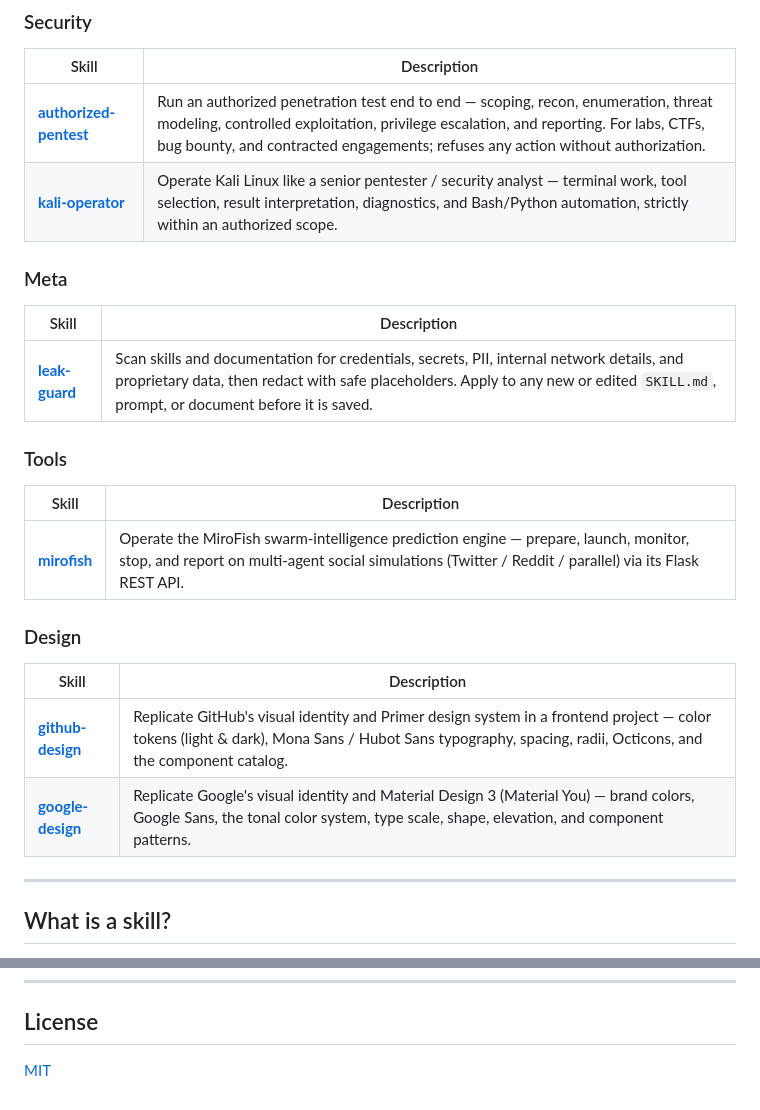
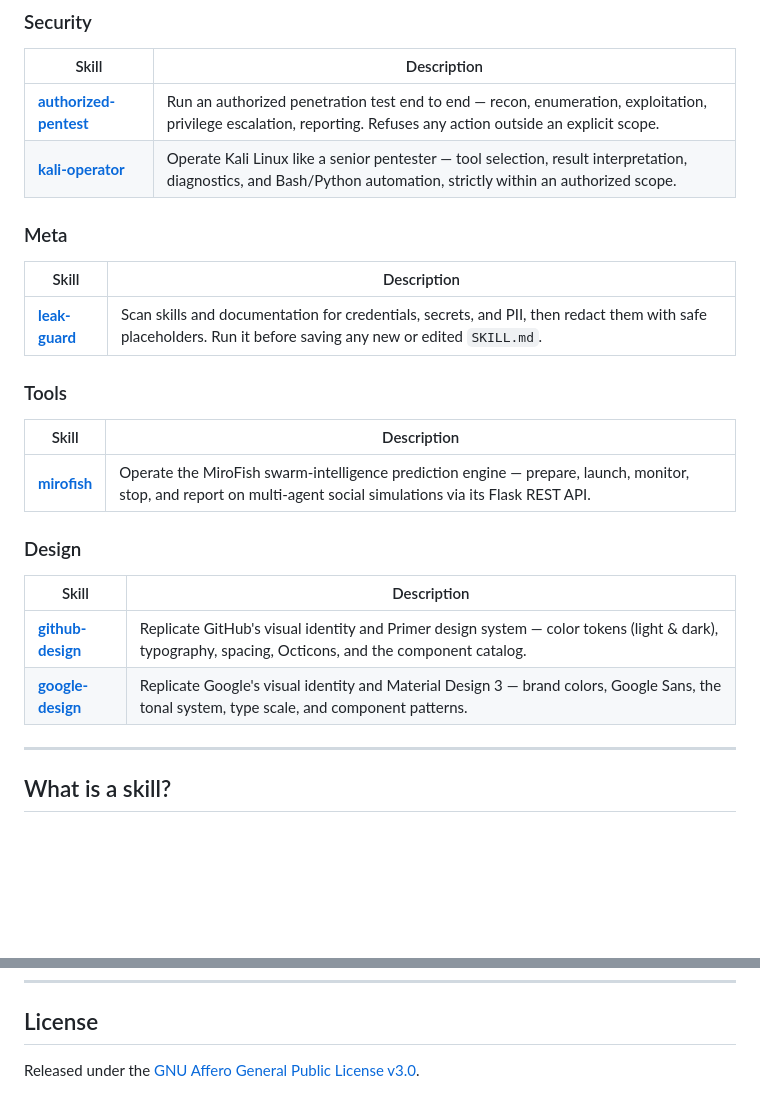
Before and after one commit to YourFriendPollux/agent-skills, a Markdown page: README.md, 2 parts joined by grey strips. Drawn GitHub-style; blank space fills up the shorter version.

Commit message:
README: shorten skill descriptions and fix license reference
Trim the skill table descriptions to one clear line each, keeping the
safety gates for the security skills, and point the License section at
the actual AGPL-3.0 license file instead of MIT.

```diff
--- a/README.md
+++ b/README.md
@@ -64,27 +64,27 @@ available.
 
 | Skill | Description |
 |-------|-------------|
-| [**authorized-pentest**](security/authorized-pentest) | Run an authorized penetration test end to end — scoping, recon, enumeration, threat modeling, controlled exploitation, privilege escalation, and reporting. For labs, CTFs, bug bounty, and contracted engagements; refuses any action without authorization. |
-| [**kali-operator**](security/kali-operator) | Operate Kali Linux like a senior pentester / security analyst — terminal work, tool selection, result interpretation, diagnostics, and Bash/Python automation, strictly within an authorized scope. |
+| [**authorized-pentest**](security/authorized-pentest) | Run an authorized penetration test end to end — recon, enumeration, exploitation, privilege escalation, reporting. Refuses any action outside an explicit scope. |
+| [**kali-operator**](security/kali-operator) | Operate Kali Linux like a senior pentester — tool selection, result interpretation, diagnostics, and Bash/Python automation, strictly within an authorized scope. |
 
 ### Meta
 
 | Skill | Description |
 |-------|-------------|
-| [**leak-guard**](meta/leak-guard) | Scan skills and documentation for credentials, secrets, PII, internal network details, and proprietary data, then redact with safe placeholders. Apply to any new or edited `SKILL.md`, prompt, or document before it is saved. |
+| [**leak-guard**](meta/leak-guard) | Scan skills and documentation for credentials, secrets, and PII, then redact them with safe placeholders. Run it before saving any new or edited `SKILL.md`. |
 
 ### Tools
 
 | Skill | Description |
 |-------|-------------|
-| [**mirofish**](tools/mirofish) | Operate the MiroFish swarm-intelligence prediction engine — prepare, launch, monitor, stop, and report on multi-agent social simulations (Twitter / Reddit / parallel) via its Flask REST API. |
+| [**mirofish**](tools/mirofish) | Operate the MiroFish swarm-intelligence prediction engine — prepare, launch, monitor, stop, and report on multi-agent social simulations via its Flask REST API. |
 
 ### Design
 
 | Skill | Description |
 |-------|-------------|
-| [**github-design**](design/github-design) | Replicate GitHub's visual identity and Primer design system in a frontend project — color tokens (light & dark), Mona Sans / Hubot Sans typography, spacing, radii, Octicons, and the component catalog. |
-| [**google-design**](design/google-design) | Replicate Google's visual identity and Material Design 3 (Material You) — brand colors, Google Sans, the tonal color system, type scale, shape, elevation, and component patterns. |
+| [**github-design**](design/github-design) | Replicate GitHub's visual identity and Primer design system — color tokens (light & dark), typography, spacing, Octicons, and the component catalog. |
+| [**google-design**](design/google-design) | Replicate Google's visual identity and Material Design 3 — brand colors, Google Sans, the tonal system, type scale, and component patterns. |
 
 ---
 
@@ -171,4 +171,4 @@ Contributions are welcome. Each skill must:
 
 ## License
 
-[MIT](LICENSE)
+Released under the [GNU Affero General Public License v3.0](LICENSE).
```
